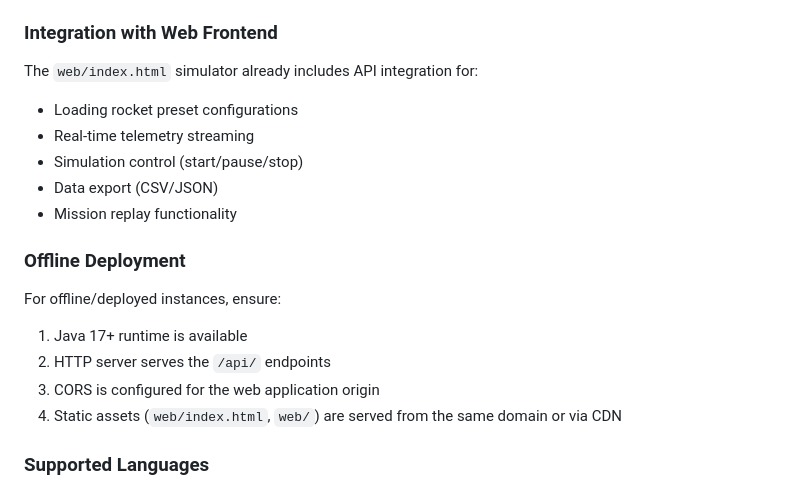
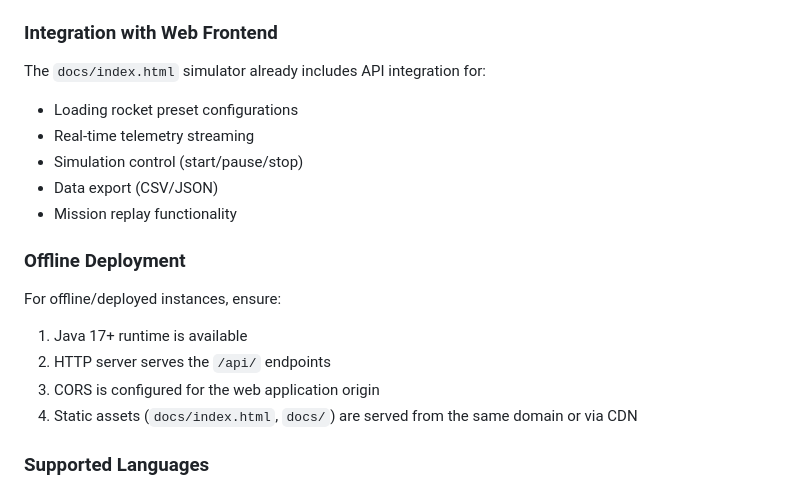
Before and after one commit to olam-source/Aerospace-Trajectory-Calculator, a Markdown page: docs/api-reference.md, the part around the change. Rendered like a GitHub page.

```diff
--- a/docs/api-reference.md
+++ b/docs/api-reference.md
@@ -407,7 +407,7 @@ The API supports Cross-Origin Resource Sharing for web frontend development. Rec
 - `Access-Control-Allow-Headers: Content-Type, Authorization`
 
 ### Integration with Web Frontend
-The `web/index.html` simulator already includes API integration for:
+The `docs/index.html` simulator already includes API integration for:
 - Loading rocket preset configurations
 - Real-time telemetry streaming
 - Simulation control (start/pause/stop)
@@ -419,7 +419,7 @@ For offline/deployed instances, ensure:
 1. Java 17+ runtime is available
 2. HTTP server serves the `/api/` endpoints
 3. CORS is configured for the web application origin
-4. Static assets (`web/index.html`, `web/`) are served from the same domain or via CDN
+4. Static assets (`docs/index.html`, `docs/`) are served from the same domain or via CDN
 
 ### Supported Languages
 - **Java** — Native backend implementation
```
Also changed, not shown: README.md (+3 -3 lines).
